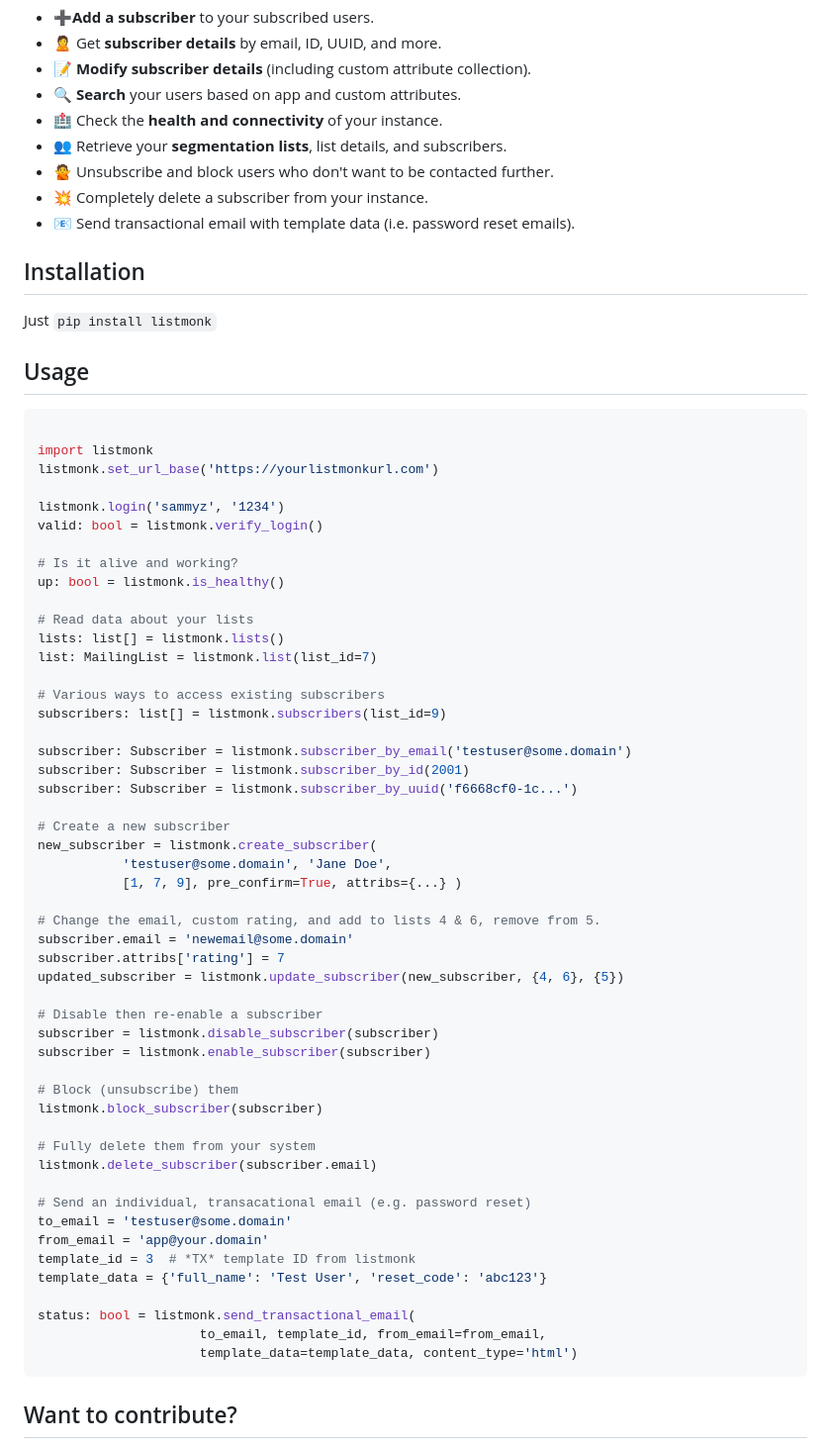
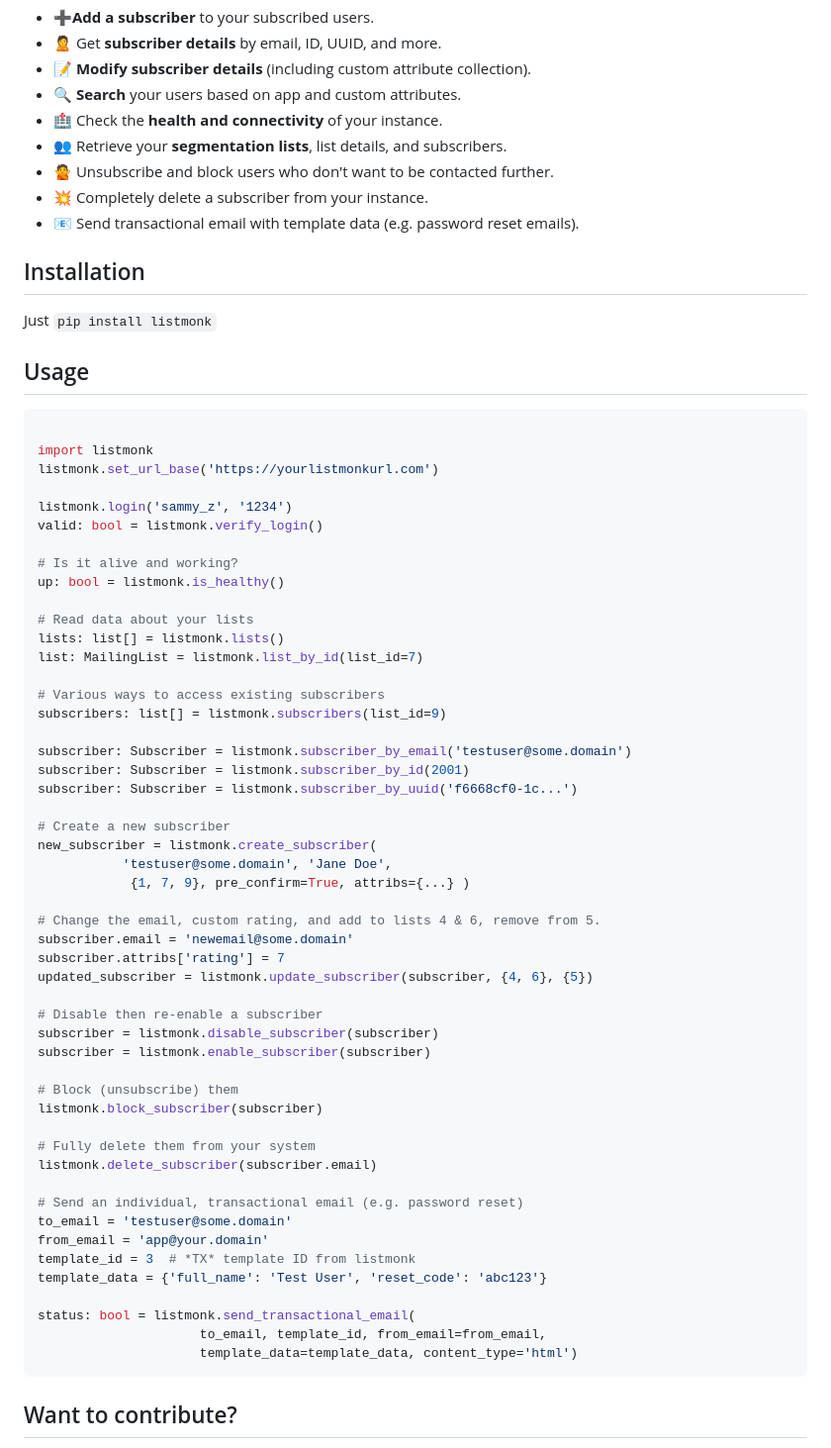
Before and after one commit to mikeckennedy/listmonk, a Markdown page: README.md, the part around the change. Shown at 99% size. Drawn GitHub-style.

Commit message:
Clean up some name changes in the example code on readme.

````diff
--- a/README.md
+++ b/README.md
@@ -19,7 +19,7 @@ So while it doesn't currently cover every endpoint (for example you cannot creat
 *  👥 Retrieve your **segmentation lists**,  list details, and subscribers.
 * 🙅 Unsubscribe and block users who don't want  to be contacted further.
 * 💥 Completely delete a subscriber from your instance.
-* 📧 Send transactional email with template data (i.e. password reset emails).
+* 📧 Send transactional email with template data (e.g. password reset emails).
 
 ## Installation
 
@@ -33,7 +33,7 @@ Just `pip install listmonk`
 import listmonk
 listmonk.set_url_base('https://yourlistmonkurl.com')
 
-listmonk.login('sammyz', '1234')
+listmonk.login('sammy_z', '1234')
 valid: bool = listmonk.verify_login()
 
 # Is it alive and working?
@@ -41,7 +41,7 @@ up: bool = listmonk.is_healthy()
 
 # Read data about your lists
 lists: list[] = listmonk.lists()
-list: MailingList = listmonk.list(list_id=7)
+list: MailingList = listmonk.list_by_id(list_id=7)
 
 # Various ways to access existing subscribers
 subscribers: list[] = listmonk.subscribers(list_id=9)
@@ -53,12 +53,12 @@ subscriber: Subscriber = listmonk.subscriber_by_uuid('f6668cf0-1c...')
 # Create a new subscriber
 new_subscriber = listmonk.create_subscriber(
            'testuser@some.domain', 'Jane Doe',
-           [1, 7, 9], pre_confirm=True, attribs={...} )
+            {1, 7, 9}, pre_confirm=True, attribs={...} )
 
 # Change the email, custom rating, and add to lists 4 & 6, remove from 5.
 subscriber.email = 'newemail@some.domain'
 subscriber.attribs['rating'] = 7
-updated_subscriber = listmonk.update_subscriber(new_subscriber, {4, 6}, {5})
+updated_subscriber = listmonk.update_subscriber(subscriber, {4, 6}, {5})
 
 # Disable then re-enable a subscriber
 subscriber = listmonk.disable_subscriber(subscriber)
@@ -70,7 +70,7 @@ listmonk.block_subscriber(subscriber)
 # Fully delete them from your system
 listmonk.delete_subscriber(subscriber.email)
 
-# Send an individual, transacational email (e.g. password reset)
+# Send an individual, transactional email (e.g. password reset)
 to_email = 'testuser@some.domain'
 from_email = 'app@your.domain'
 template_id = 3  # *TX* template ID from listmonk
@@ -81,8 +81,6 @@ status: bool = listmonk.send_transactional_email(
                      template_data=template_data, content_type='html')
 ```
 
-
-
 ## Want to contribute?
 
 PRs are welcome. Enjoy.
````
